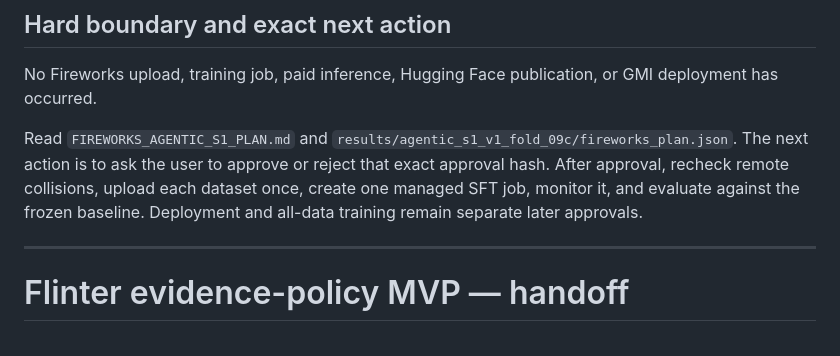
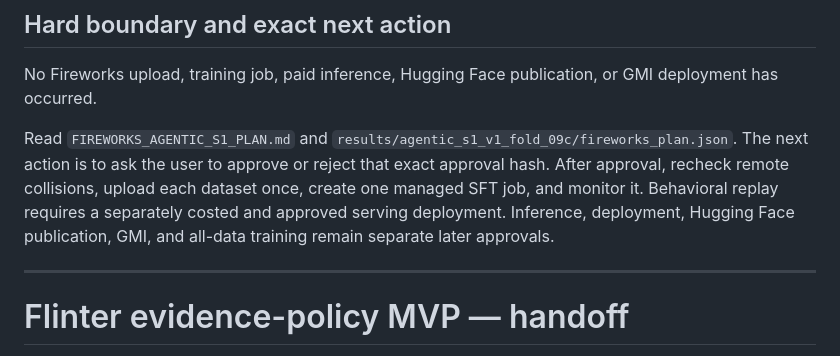
Before and after one commit to callingforhelp/BVB, a Markdown page: HANDOFF.md, the part around the change. Rendered like a GitHub page.

```diff
--- a/HANDOFF.md
+++ b/HANDOFF.md
@@ -78,8 +78,9 @@ Read `FIREWORKS_AGENTIC_S1_PLAN.md` and
 `results/agentic_s1_v1_fold_09c/fireworks_plan.json`. The next action is to ask
 the user to approve or reject that exact approval hash. After approval, recheck
 remote collisions, upload each dataset once, create one managed SFT job,
-monitor it, and evaluate against the frozen baseline. Deployment and all-data
-training remain separate later approvals.
+and monitor it. Behavioral replay requires a separately costed and approved
+serving deployment. Inference, deployment, Hugging Face publication, GMI, and
+all-data training remain separate later approvals.
 
 ---
 
```
Also changed, not shown: FIREWORKS_AGENTIC_S1_PLAN.md (+10 -4 lines).
